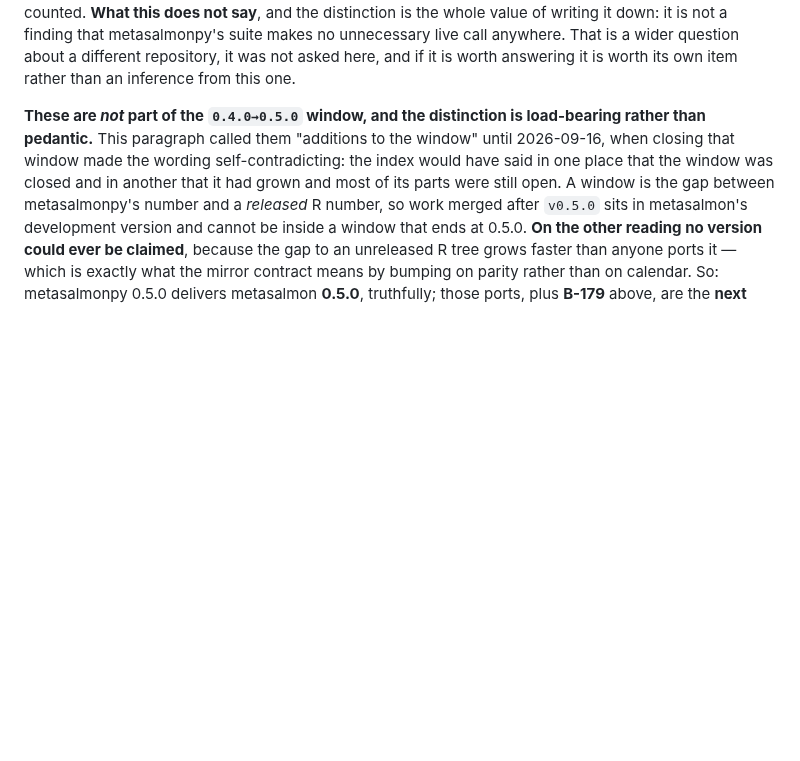
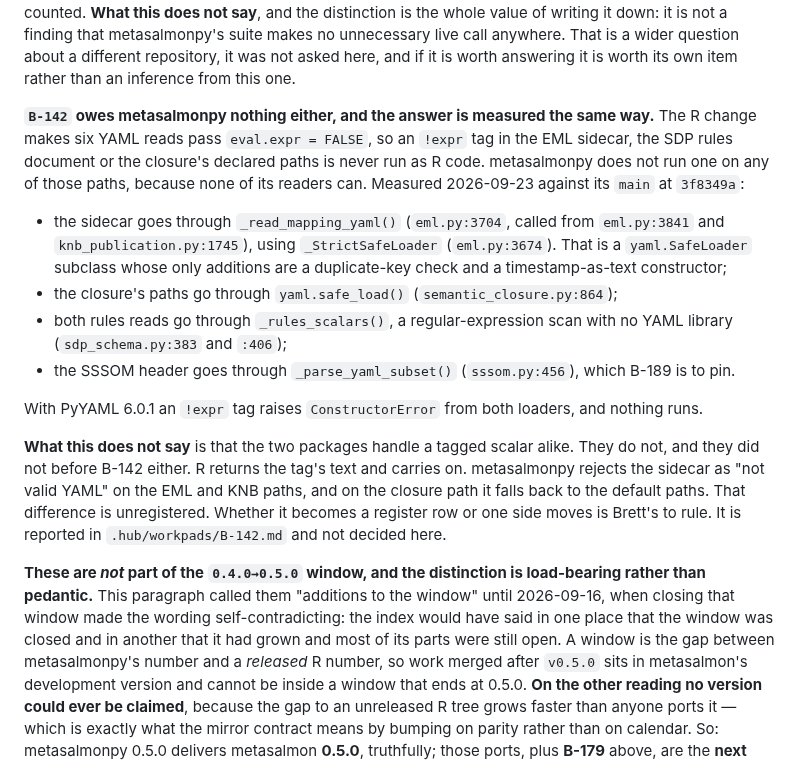
Before and after one commit to salmon-data-mobilization/metasalmon, a Markdown page: knowledge/roadmap.md, the part around the change. Rendered like a GitHub page; blank space fills up the shorter version.

```diff
--- a/knowledge/roadmap.md
+++ b/knowledge/roadmap.md
@@ -543,6 +543,34 @@ distinction is the whole value of writing it down: it is not a finding that
 metasalmonpy's suite makes no unnecessary live call anywhere. That is a wider
 question about a different repository, it was not asked here, and if it is worth
 answering it is worth its own item rather than an inference from this one.
+
+**`B-142` owes metasalmonpy nothing either, and the answer is measured the same
+way.** The R change makes six YAML reads pass `eval.expr = FALSE`, so an `!expr`
+tag in the EML sidecar, the SDP rules document or the closure's declared paths
+is never run as R code. metasalmonpy does not run one on any of those paths,
+because none of its readers can. Measured 2026-09-23 against its `main` at
+`3f8349a`:
+
+- the sidecar goes through `_read_mapping_yaml()` (`eml.py:3704`, called from
+  `eml.py:3841` and `knb_publication.py:1745`), using `_StrictSafeLoader`
+  (`eml.py:3674`). That is a `yaml.SafeLoader` subclass whose only additions
+  are a duplicate-key check and a timestamp-as-text constructor;
+- the closure's paths go through `yaml.safe_load()` (`semantic_closure.py:864`);
+- both rules reads go through `_rules_scalars()`, a regular-expression scan
+  with no YAML library (`sdp_schema.py:383` and `:406`);
+- the SSSOM header goes through `_parse_yaml_subset()` (`sssom.py:456`), which
+  B-189 is to pin.
+
+With PyYAML 6.0.1 an `!expr` tag raises `ConstructorError` from both loaders,
+and nothing runs.
+
+**What this does not say** is that the two packages handle a tagged scalar
+alike. They do not, and they did not before B-142 either. R returns the tag's
+text and carries on. metasalmonpy rejects the sidecar as "not valid YAML" on
+the EML and KNB paths, and on the closure path it falls back to the default
+paths. That difference is unregistered. Whether it becomes a register row or
+one side moves is Brett's to rule. It is reported in `.hub/workpads/B-142.md`
+and not decided here.
 
 **These are *not* part of the `0.4.0→0.5.0` window, and the distinction is
 load-bearing rather than pedantic.** This paragraph called them "additions to the
```
Also changed, not shown: .hub/workpads/B-142.md (added, +306 -0 lines).
